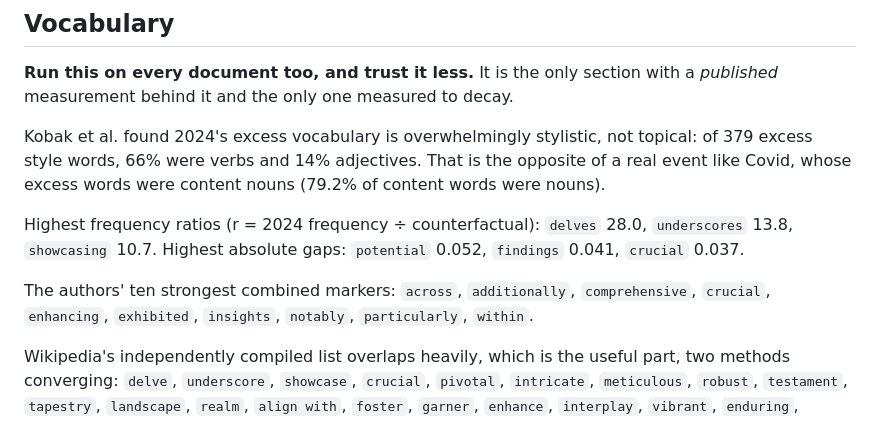
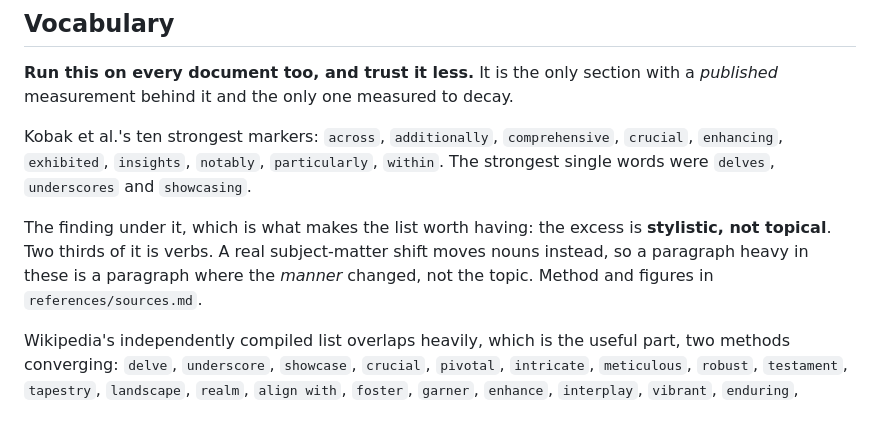
Before and after one commit to tae898/academic-de-llm, a Markdown page: skills/academic-de-llm/SKILL.md, the part around the change. GitHub-like rendering.

Commit message:
Move Kobak's methodology stats out of SKILL.md
The verb/adjective split, the frequency ratios and the absolute gaps are
citation detail: an agent does not edit differently for knowing that `delves`
is 28.0x. What is operational is the finding underneath -- the excess is
stylistic rather than topical, so a paragraph heavy in these markers is one
where the manner changed, not the subject. That stays; the numbers move to
sources.md, which is where someone checking the claim would look anyway.

Co-Authored-By: Claude Opus 5 (1M context) <noreply@anthropic.com>
Claude-Session: https://claude.ai/code/session_012yFfGNz6LCeYqGPrWqEhu5

```diff
--- a/skills/academic-de-llm/SKILL.md
+++ b/skills/academic-de-llm/SKILL.md
@@ -140,11 +140,9 @@ Rotating synonyms to avoid repeating a word, an artifact of repetition penalties
 
 **Run this on every document too, and trust it less.** It is the only section with a *published* measurement behind it and the only one measured to decay.
 
-Kobak et al. found 2024's excess vocabulary is overwhelmingly stylistic, not topical: of 379 excess style words, 66% were verbs and 14% adjectives. That is the opposite of a real event like Covid, whose excess words were content nouns (79.2% of content words were nouns).
+Kobak et al.'s ten strongest markers: `across`, `additionally`, `comprehensive`, `crucial`, `enhancing`, `exhibited`, `insights`, `notably`, `particularly`, `within`. The strongest single words were `delves`, `underscores` and `showcasing`.
 
-Highest frequency ratios (r = 2024 frequency ÷ counterfactual): `delves` 28.0, `underscores` 13.8, `showcasing` 10.7. Highest absolute gaps: `potential` 0.052, `findings` 0.041, `crucial` 0.037.
-
-The authors' ten strongest combined markers: `across`, `additionally`, `comprehensive`, `crucial`, `enhancing`, `exhibited`, `insights`, `notably`, `particularly`, `within`.
+The finding under it, which is what makes the list worth having: the excess is **stylistic, not topical**. Two thirds of it is verbs. A real subject-matter shift moves nouns instead, so a paragraph heavy in these is a paragraph where the *manner* changed, not the topic. Method and figures in `references/sources.md`.
 
 Wikipedia's independently compiled list overlaps heavily, which is the useful part, two methods converging: `delve`, `underscore`, `showcase`, `crucial`, `pivotal`, `intricate`, `meticulous`, `robust`, `testament`, `tapestry`, `landscape`, `realm`, `align with`, `foster`, `garner`, `enhance`, `interplay`, `vibrant`, `enduring`, `commendable`.
 
```
